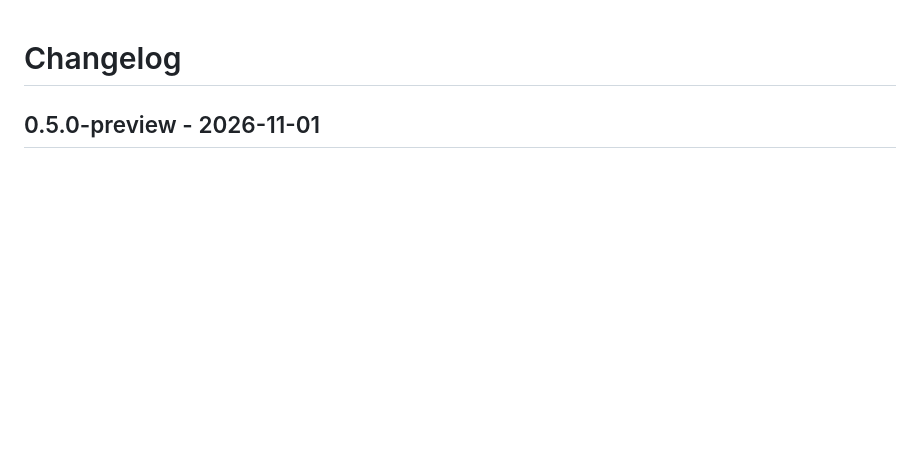
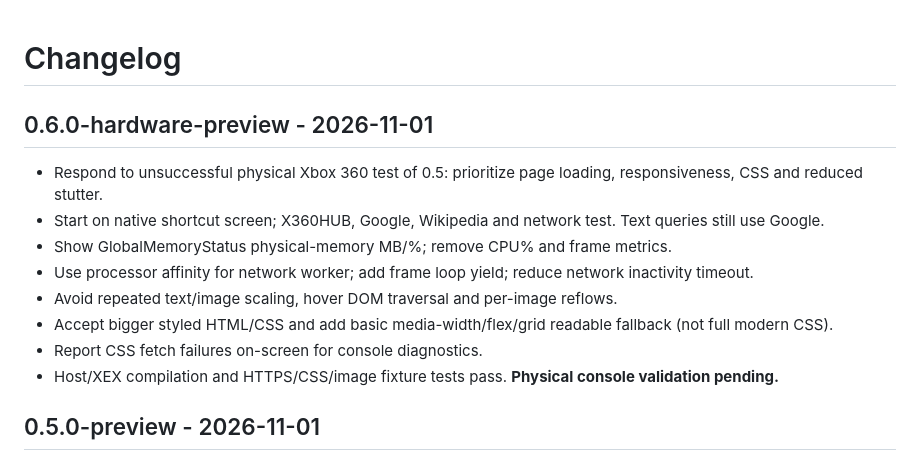
Before and after one commit to xbox360778899/Xbox-360-Internet-explorer-browser, a Markdown page: CHANGELOG.md, the part around the change. Drawn GitHub-style; blank space fills up the shorter version.

```diff
--- a/CHANGELOG.md
+++ b/CHANGELOG.md
@@ -1,4 +1,16 @@
 # Changelog
+
+## 0.6.0-hardware-preview - 2026-11-01
+
+- Respond to unsuccessful physical Xbox 360 test of 0.5: prioritize page loading, responsiveness, CSS and reduced stutter.
+- Start on native shortcut screen; X360HUB, Google, Wikipedia and network test. Text queries still use Google.
+- Show GlobalMemoryStatus physical-memory MB/%; remove CPU% and frame metrics.
+- Use processor affinity for network worker; add frame loop yield; reduce network inactivity timeout.
+- Avoid repeated text/image scaling, hover DOM traversal and per-image reflows.
+- Accept bigger styled HTML/CSS and add basic media-width/flex/grid readable fallback (not full modern CSS).
+- Report CSS fetch failures on-screen for console diagnostics.
+- Host/XEX compilation and HTTPS/CSS/image fixture tests pass. **Physical console validation pending.**
+
 
 ## 0.5.0-preview - 2026-11-01
 
```
Also changed, not shown: README.md (+7 -7 lines), TESTING.md (+4 -4 lines), docs/ENGINE_FEASIBILITY.md (added, +29 -0 lines), docs/green-home.png, docs/green-menu.png, 8 other files.
